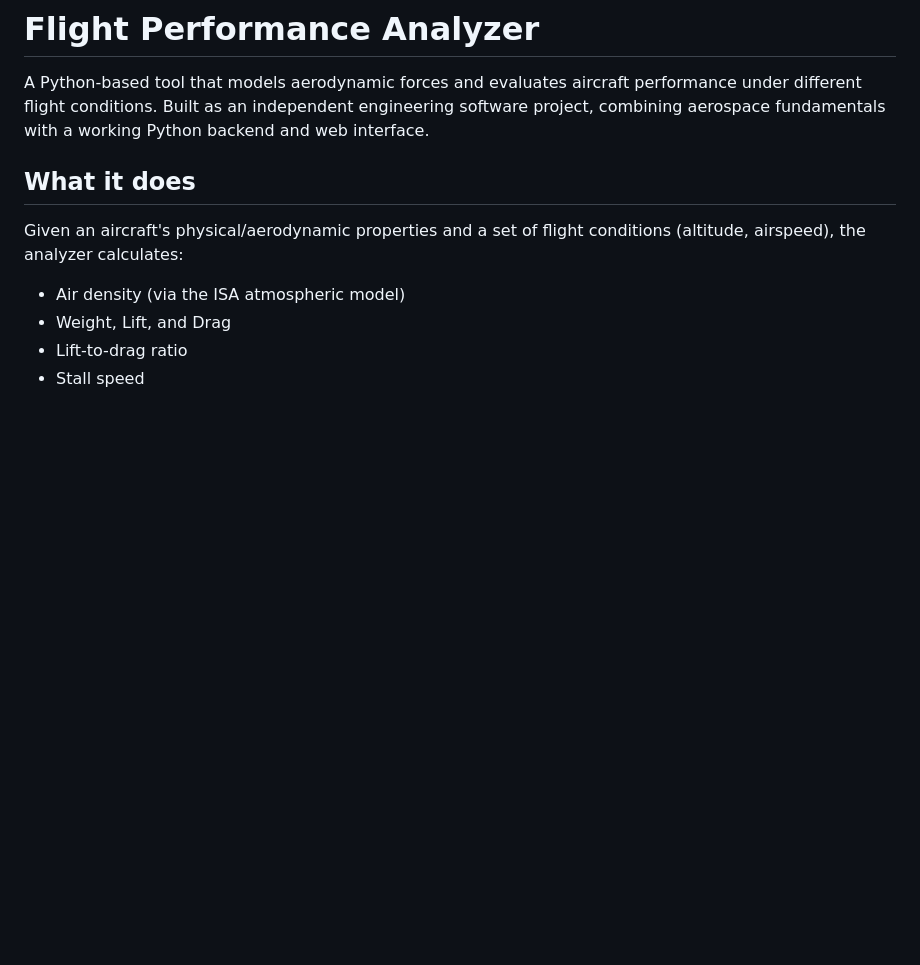
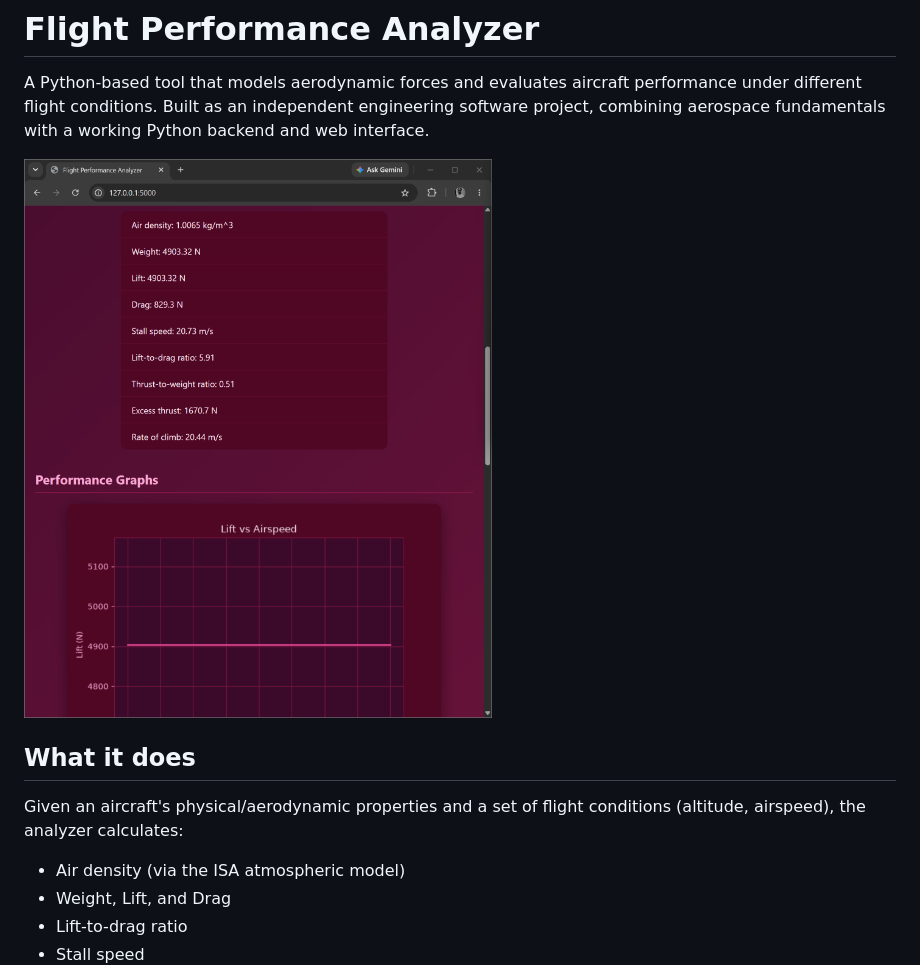
Before and after one commit to Rejoice-blip/flight-performance-analyzer, a Markdown page: README.md, the part around the change. Drawn GitHub-style; pictures changed too: screenshot.png (added); blank space fills up the shorter version.

Commit message:
Add dashboard screenshot to README

```diff
--- a/README.md
+++ b/README.md
@@ -4,6 +4,8 @@ A Python-based tool that models aerodynamic forces and evaluates aircraft
 performance under different flight conditions. Built as an independent
 engineering software project, combining aerospace fundamentals with a
 working Python backend and web interface.
+
+![Flight Performance Analyzer Dashboard](screenshot.png)
 
 ## What it does
 
```
